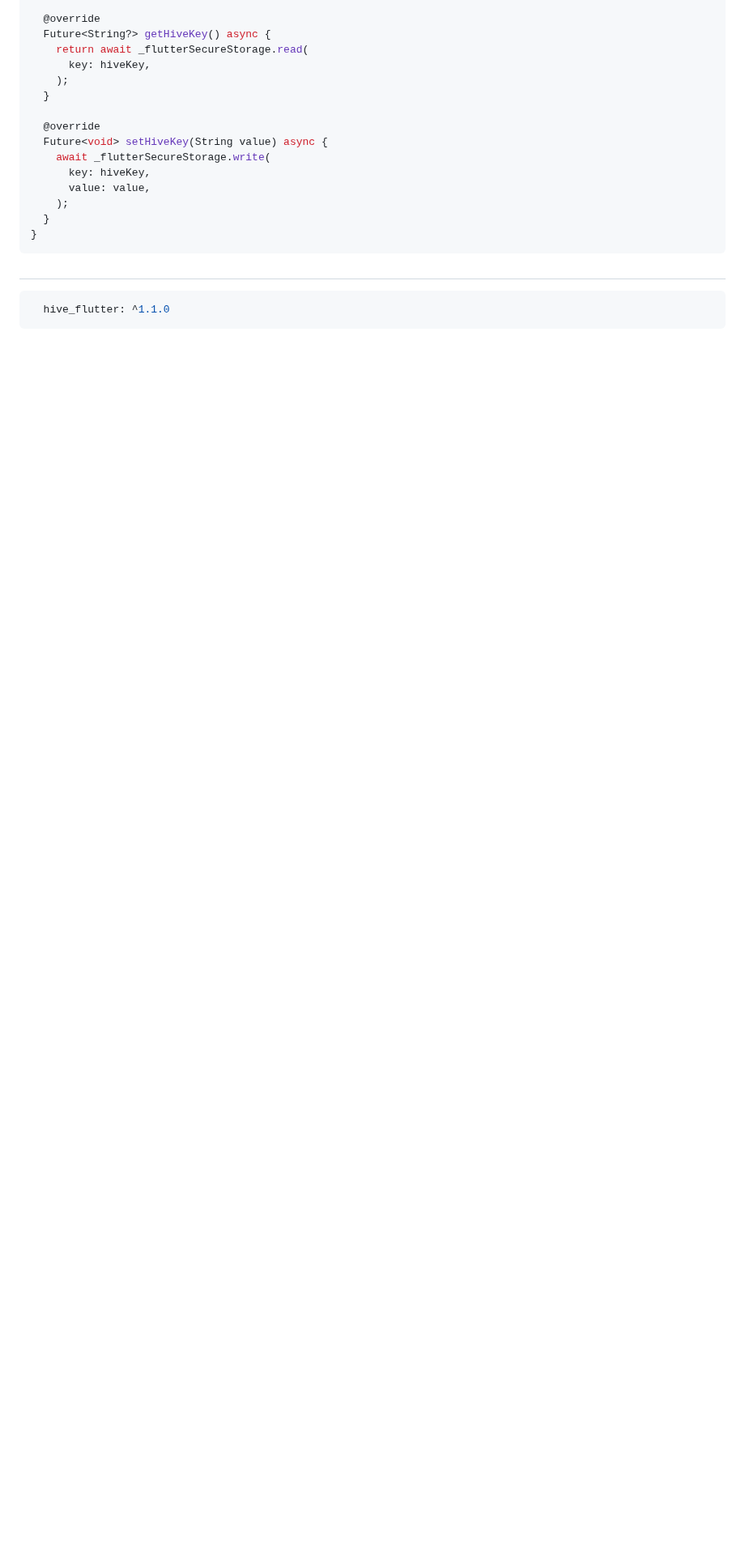
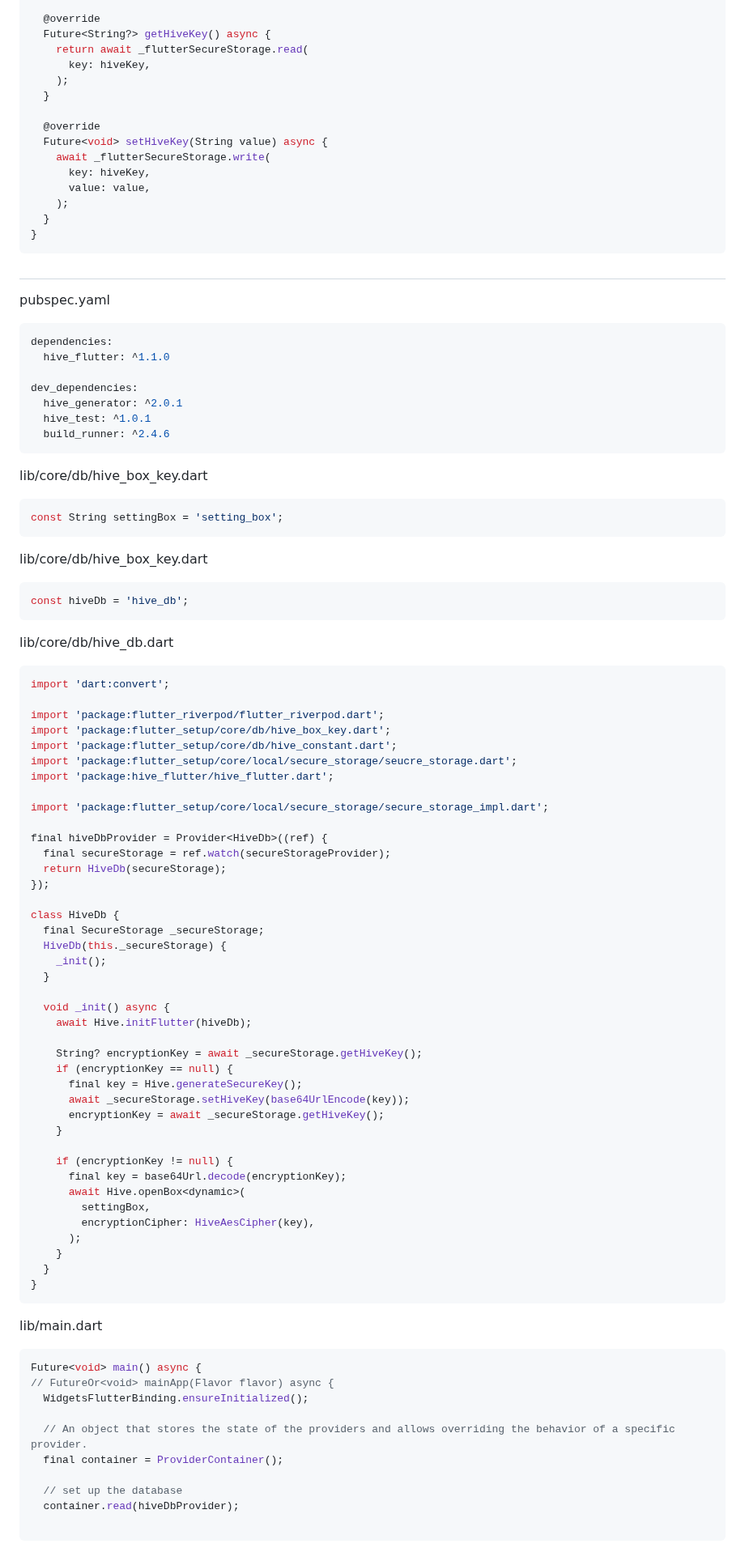
Before and after one commit to YamamotoDesu/flutter_setup, a Markdown page: README.md, the part around the change. Shown at 81% size. Drawn GitHub-style; blank space fills up the shorter version.

````diff
--- a/README.md
+++ b/README.md
@@ -928,6 +928,81 @@ class SecureStorageImpl implements SecureStorage {
 
 ##
 
+pubspec.yaml
 ```yaml
+dependencies:
   hive_flutter: ^1.1.0
+
+dev_dependencies:
+  hive_generator: ^2.0.1
+  hive_test: ^1.0.1
+  build_runner: ^2.4.6
 ```
+
+lib/core/db/hive_box_key.dart
+```dart
+const String settingBox = 'setting_box';
+```
+
+lib/core/db/hive_box_key.dart
+```dart
+const hiveDb = 'hive_db';
+```
+
+lib/core/db/hive_db.dart
+```dart
+import 'dart:convert';
+
+import 'package:flutter_riverpod/flutter_riverpod.dart';
+import 'package:flutter_setup/core/db/hive_box_key.dart';
+import 'package:flutter_setup/core/db/hive_constant.dart';
+import 'package:flutter_setup/core/local/secure_storage/seucre_storage.dart';
+import 'package:hive_flutter/hive_flutter.dart';
+
+import 'package:flutter_setup/core/local/secure_storage/secure_storage_impl.dart';
+
+final hiveDbProvider = Provider<HiveDb>((ref) {
+  final secureStorage = ref.watch(secureStorageProvider);
+  return HiveDb(secureStorage);
+});
+
+class HiveDb {
+  final SecureStorage _secureStorage;
+  HiveDb(this._secureStorage) {
+    _init();
+  }
+
+  void _init() async {
+    await Hive.initFlutter(hiveDb);
+
+    String? encryptionKey = await _secureStorage.getHiveKey();
+    if (encryptionKey == null) {
+      final key = Hive.generateSecureKey();
+      await _secureStorage.setHiveKey(base64UrlEncode(key));
+      encryptionKey = await _secureStorage.getHiveKey();
+    }
+
+    if (encryptionKey != null) {
+      final key = base64Url.decode(encryptionKey);
+      await Hive.openBox<dynamic>(
+        settingBox,
+        encryptionCipher: HiveAesCipher(key),
+      );
+    }
+  }
+}
+```
+
+lib/main.dart
+```dart
+Future<void> main() async {
+// FutureOr<void> mainApp(Flavor flavor) async {
+  WidgetsFlutterBinding.ensureInitialized();
+
+  // An object that stores the state of the providers and allows overriding the behavior of a specific provider.
+  final container = ProviderContainer();
+
+  // set up the database
+  container.read(hiveDbProvider);
+
+```
````
